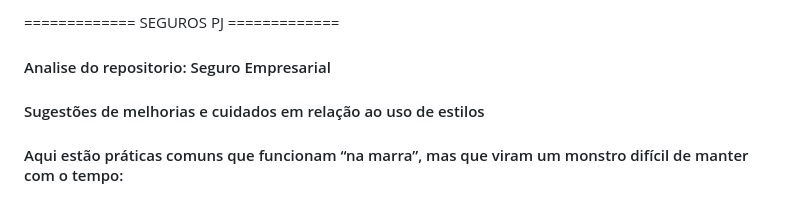
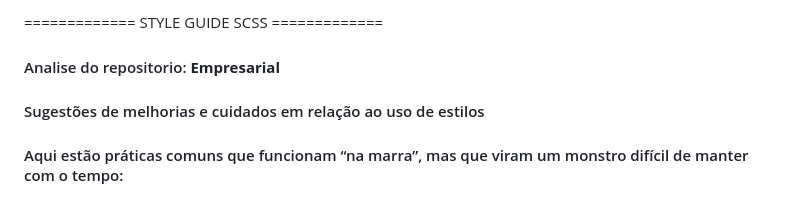
Before and after one commit to guiizis/cypress, a Markdown page: anotacoes-pj.md, the part around the change. Drawn GitHub-style.

Commit message:
there is no correlation again, but i need save this

```diff
--- a/anotacoes-pj.md
+++ b/anotacoes-pj.md
@@ -1,6 +1,6 @@
-============= SEGUROS PJ =============
+============= STYLE GUIDE SCSS =============
 
-#### Analise do repositorio: Seguro Empresarial
+#### Analise do repositorio: **Empresarial**
 #### Sugestões de melhorias e cuidados em relação ao uso de estilos
 
 #### Aqui estão práticas comuns que funcionam “na marra”, mas que viram um monstro difícil de manter com o tempo:
```
